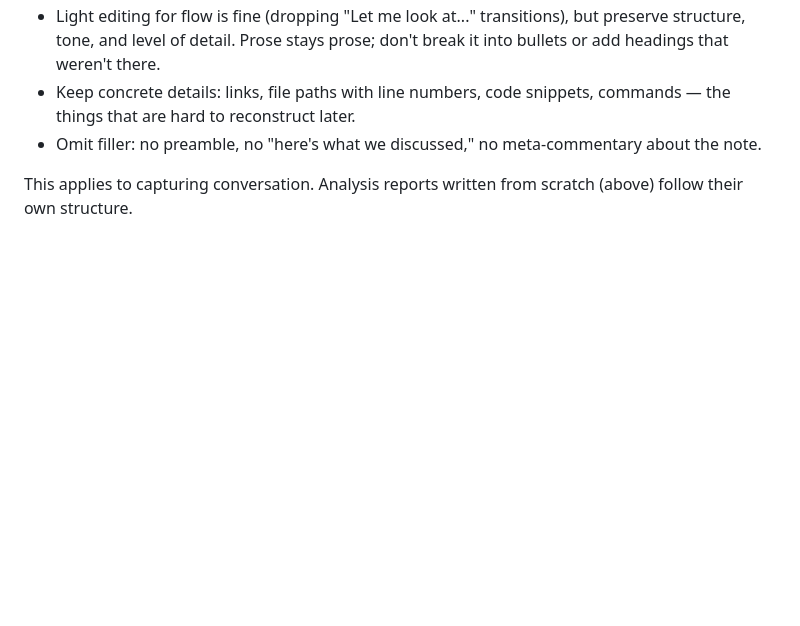
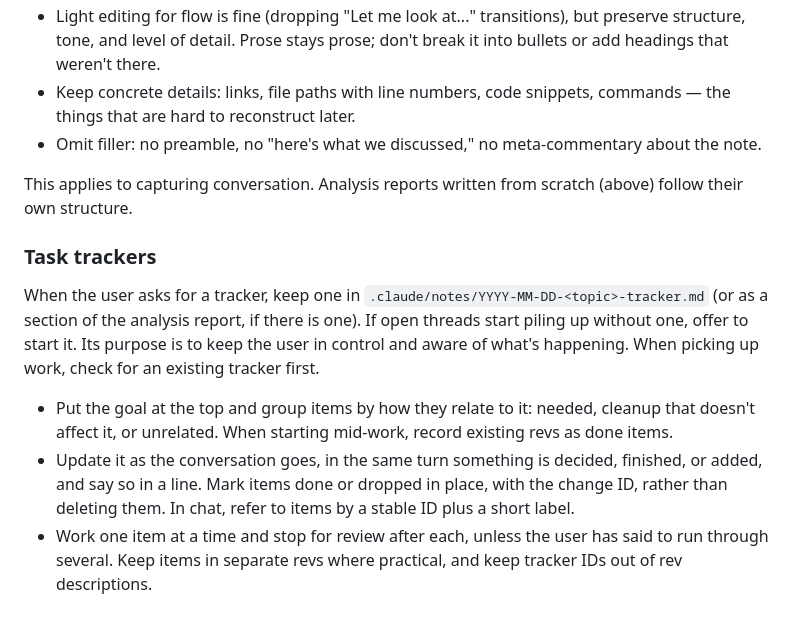
Before and after one commit to david-crespo/dotfiles, a Markdown page: claude/CLAUDE.md, the part around the change. Drawn GitHub-style; blank space fills up the shorter version.

Commit message:
claude.md: task tracker concept

```diff
--- a/claude/CLAUDE.md
+++ b/claude/CLAUDE.md
@@ -158,3 +158,23 @@ it, lightly edited at most.
 
 This applies to capturing conversation. Analysis reports written from scratch
 (above) follow their own structure.
+
+### Task trackers
+
+When the user asks for a tracker, keep one in
+`.claude/notes/YYYY-MM-DD-<topic>-tracker.md` (or as a section of the
+analysis report, if there is one). If open threads start piling up without
+one, offer to start it. Its purpose is to keep the user in control and
+aware of what's happening. When picking up work, check for an existing
+tracker first.
+
+- Put the goal at the top and group items by how they relate to it:
+  needed, cleanup that doesn't affect it, or unrelated. When starting
+  mid-work, record existing revs as done items.
+- Update it as the conversation goes, in the same turn something is
+  decided, finished, or added, and say so in a line. Mark items done or
+  dropped in place, with the change ID, rather than deleting them. In chat,
+  refer to items by a stable ID plus a short label.
+- Work one item at a time and stop for review after each, unless the user
+  has said to run through several. Keep items in separate revs where
+  practical, and keep tracker IDs out of rev descriptions.
```
